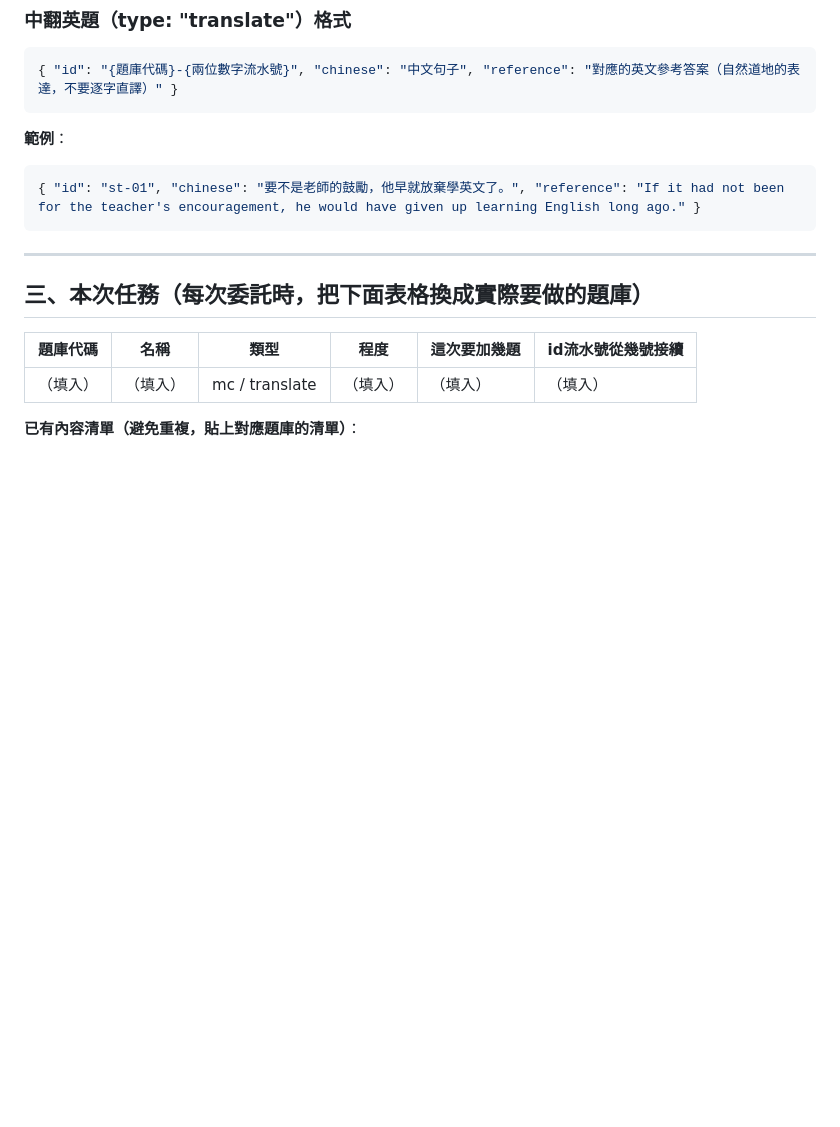
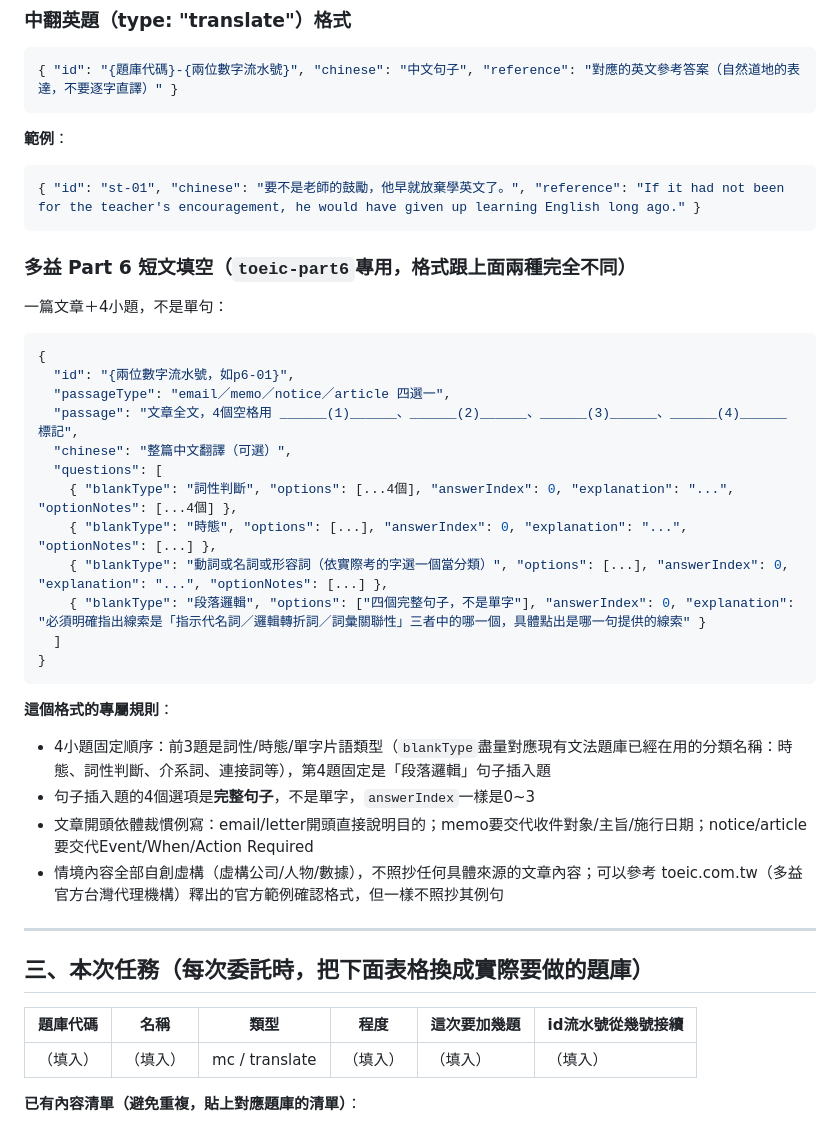
Before and after one commit to iw661001-cloud/bw-grammar-daily, a Markdown page: question-writing-template.md, the part around the change. GitHub-like rendering; blank space fills up the shorter version.

Commit message:
題目撰寫範本新增多益Part6短文填空的專屬格式規則（passage式schema、4小題固定順序、句子插入解析規則、文章體裁開頭慣例）

````diff
--- a/question-writing-template.md
+++ b/question-writing-template.md
@@ -74,6 +74,31 @@
 { "id": "st-01", "chinese": "要不是老師的鼓勵，他早就放棄學英文了。", "reference": "If it had not been for the teacher's encouragement, he would have given up learning English long ago." }
 ```
 
+### 多益 Part 6 短文填空（`toeic-part6`專用，格式跟上面兩種完全不同）
+
+一篇文章＋4小題，不是單句：
+
+```json
+{
+  "id": "{兩位數字流水號，如p6-01}",
+  "passageType": "email／memo／notice／article 四選一",
+  "passage": "文章全文，4個空格用 ______(1)______、______(2)______、______(3)______、______(4)______ 標記",
+  "chinese": "整篇中文翻譯（可選）",
+  "questions": [
+    { "blankType": "詞性判斷", "options": [...4個], "answerIndex": 0, "explanation": "...", "optionNotes": [...4個] },
+    { "blankType": "時態", "options": [...], "answerIndex": 0, "explanation": "...", "optionNotes": [...] },
+    { "blankType": "動詞或名詞或形容詞（依實際考的字選一個當分類）", "options": [...], "answerIndex": 0, "explanation": "...", "optionNotes": [...] },
+    { "blankType": "段落邏輯", "options": ["四個完整句子，不是單字"], "answerIndex": 0, "explanation": "必須明確指出線索是「指示代名詞／邏輯轉折詞／詞彙關聯性」三者中的哪一個，具體點出是哪一句提供的線索" }
+  ]
+}
+```
+
+**這個格式的專屬規則**：
+- 4小題固定順序：前3題是詞性/時態/單字片語類型（`blankType`盡量對應現有文法題庫已經在用的分類名稱：時態、詞性判斷、介系詞、連接詞等），第4題固定是「段落邏輯」句子插入題
+- 句子插入題的4個選項是**完整句子**，不是單字，`answerIndex`一樣是0~3
+- 文章開頭依體裁慣例寫：email/letter開頭直接說明目的；memo要交代收件對象/主旨/施行日期；notice/article要交代Event/When/Action Required
+- 情境內容全部自創虛構（虛構公司/人物/數據），不照抄任何具體來源的文章內容；可以參考 toeic.com.tw（多益官方台灣代理機構）釋出的官方範例確認格式，但一樣不照抄其例句
+
 ---
 
 ## 三、本次任務（每次委託時，把下面表格換成實際要做的題庫）
````
